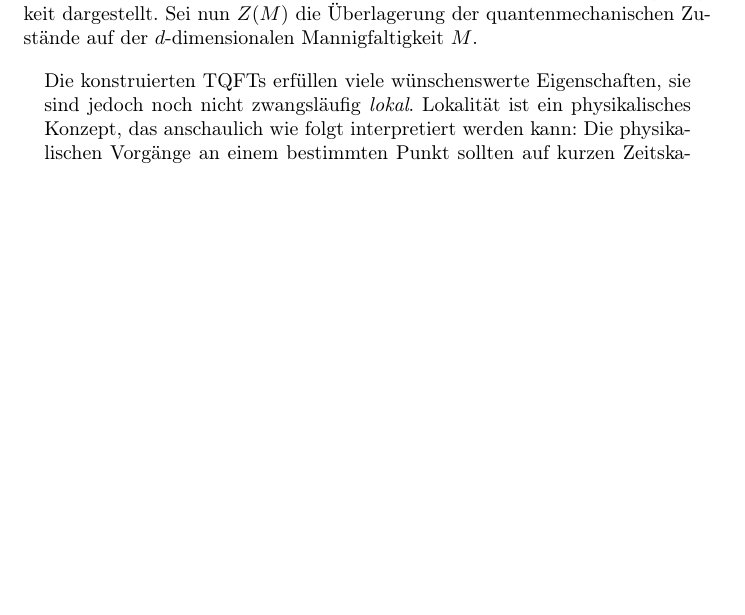
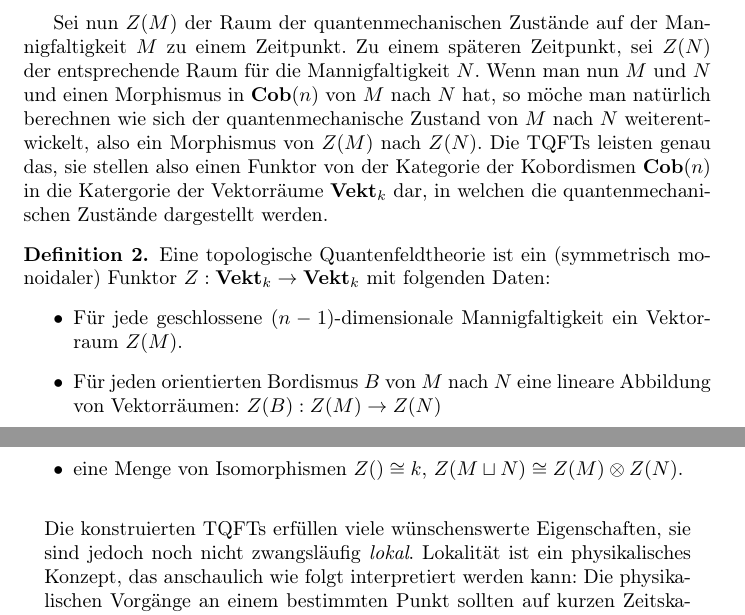
Before and after one commit to cburgard/SoAk14-ETQFT, a LaTeX document (main.tex, which reads parts/tqft.tex): part of page 3 of 6 before the commit and two parts of pages 3 and 4 of 7 after it, the two joined at a grey line, cut so that both start at the same text, the shorter picture padded with empty space. Compiled offline with pdfLaTeX.

Commit message:
TQFT Release-Candidate

```diff
--- a/parts/tqft.tex
+++ b/parts/tqft.tex
@@ -6,4 +6,2 @@ muss man natürlich zunächst wissen, was topologische Quantenfeldtheorien (TQFT
 
 In der allgemeinen Relativitätstheorie wird die Raumzeit als Mannigfaltigkeit dargestellt.
-Sei nun $Z(M)$ die Überlagerung der quantenmechanischen Zustände auf der
-$d$-dimensionalen Mannigfaltigkeit $M$.
@@ -13,0 +30,16 @@ $d$-dimensionalen Mannigfaltigkeit $M$.
+\end{Def}
+
+Sei nun $Z(M)$ der Raum der quantenmechanischen Zustände auf der Mannigfaltigkeit $M$ zu einem Zeitpunkt. Zu einem späteren Zeitpunkt, sei $Z(N)$ der entsprechende
+Raum für die Mannigfaltigkeit $N$. Wenn man nun $M$ und $N$ und einen Morphismus in $\category{Cob}(n)$ von $M$ nach $N$ hat, so möche man natürlich berechnen
+wie sich der quantenmechanische Zustand von $M$ nach $N$ weiterentwickelt, also ein Morphismus von $Z(M)$ nach $Z(N)$. Die TQFTs leisten genau das, sie stellen also
+einen Funktor von der Kategorie der Kobordismen $\category{Cob}(n)$ in die Katergorie der Vektorräume $\category{Vekt}_k$ dar, in welchen die quantenmechanischen
+Zustände dargestellt werden.
+
+\begin{Def}
+  Eine topologische Quantenfeldtheorie ist ein (symmetrisch monoidaler) Funktor $Z: \category{Vekt}_k \rightarrow \category{Vekt}_k$ mit folgenden Daten:
+  \begin{itemize}
+    \item Für jede geschlossene $(n-1)$-dimensionale Mannigfaltigkeit ein Vektorraum $Z(M)$.
+    \item Für jeden orientierten Bordismus $B$ von $M$ nach $N$ eine lineare Abbildung von Vektorräumen: $Z(B): Z(M) \rightarrow Z(N)$
+    \item eine Menge von Isomorphismen $Z(\empty) \cong k$, $Z(M\sqcup N) \cong Z(M) \otimes Z(N)$.
+  \end{itemize}
+\end{Def}
```
Also changed, not shown: parts/tqft.tex (28 more changed lines).
